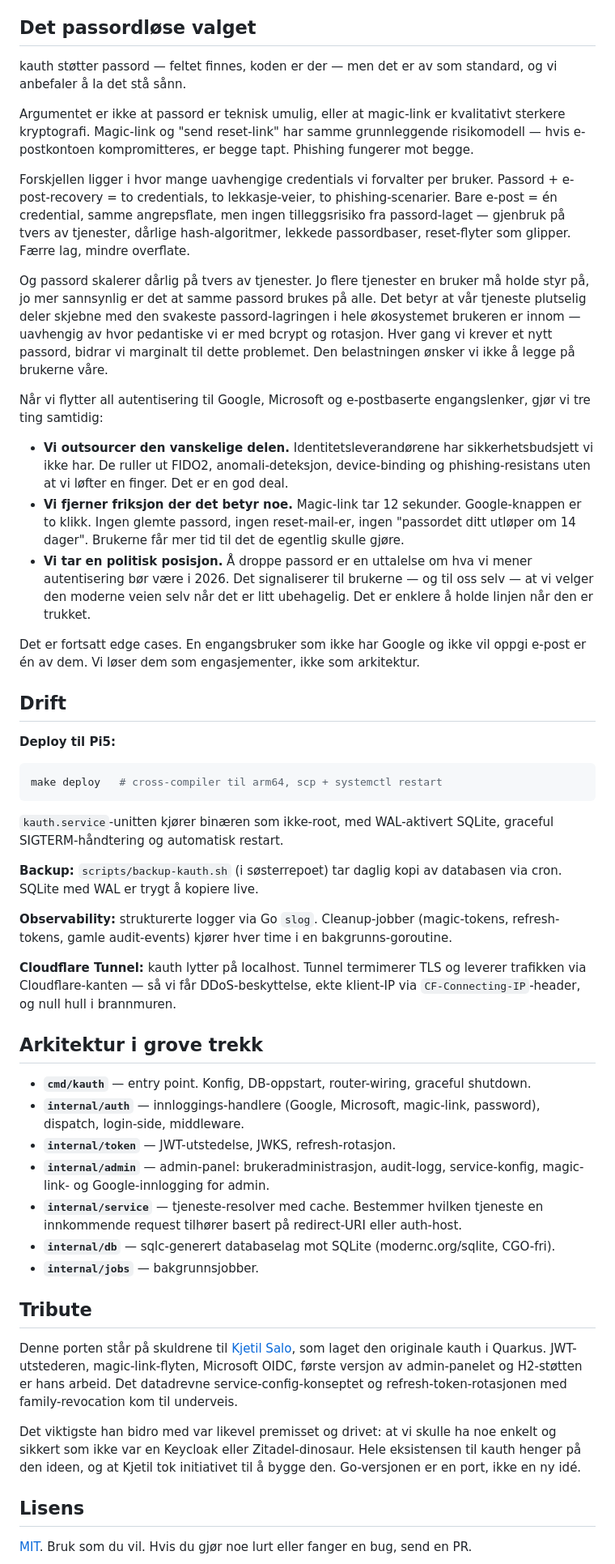
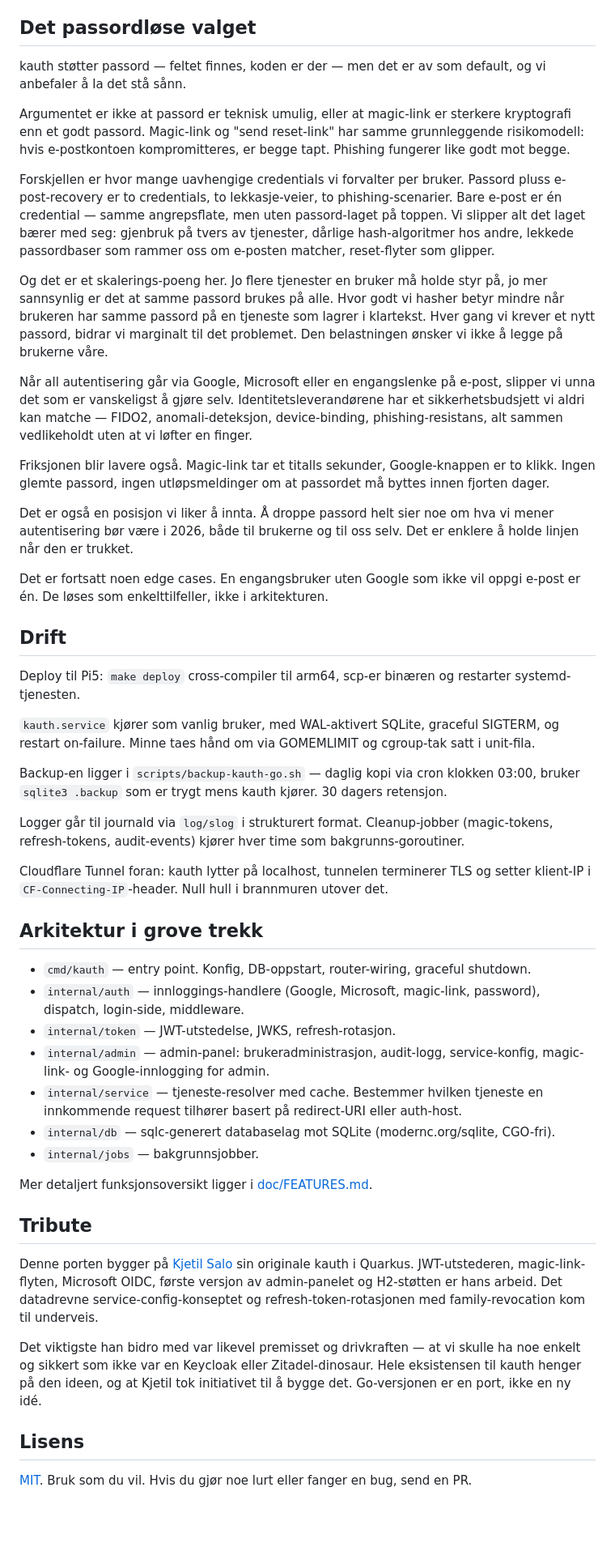
Before and after one commit to zral/kauth-go, a Markdown page: README.md, the part around one of its changes. Shown at 81% size. GitHub-like rendering; blank space fills up the shorter version.

````diff
--- a/README.md
+++ b/README.md
@@ -148,53 +148,51 @@ Sett `auth_magic_link = 1` på tjenesten. Brukeren får en lenke med 15 minutter
 
 ## Det passordløse valget
 
-kauth støtter passord — feltet finnes, koden er der — men det er av som standard, og vi anbefaler å la det stå sånn.
+kauth støtter passord — feltet finnes, koden er der — men det er av som default, og vi anbefaler å la det stå sånn.
 
-Argumentet er ikke at passord er teknisk umulig, eller at magic-link er kvalitativt sterkere kryptografi. Magic-link og "send reset-link" har samme grunnleggende risikomodell — hvis e-postkontoen kompromitteres, er begge tapt. Phishing fungerer mot begge.
+Argumentet er ikke at passord er teknisk umulig, eller at magic-link er sterkere kryptografi enn et godt passord. Magic-link og "send reset-link" har samme grunnleggende risikomodell: hvis e-postkontoen kompromitteres, er begge tapt. Phishing fungerer like godt mot begge.
 
-Forskjellen ligger i hvor mange uavhengige credentials vi forvalter per bruker. Passord + e-post-recovery = to credentials, to lekkasje-veier, to phishing-scenarier. Bare e-post = én credential, samme angrepsflate, men ingen tilleggsrisiko fra passord-laget — gjenbruk på tvers av tjenester, dårlige hash-algoritmer, lekkede passordbaser, reset-flyter som glipper. Færre lag, mindre overflate.
+Forskjellen er hvor mange uavhengige credentials vi forvalter per bruker. Passord pluss e-post-recovery er to credentials, to lekkasje-veier, to phishing-scenarier. Bare e-post er én credential — samme angrepsflate, men uten passord-laget på toppen. Vi slipper alt det laget bærer med seg: gjenbruk på tvers av tjenester, dårlige hash-algoritmer hos andre, lekkede passordbaser som rammer oss om e-posten matcher, reset-flyter som glipper.
 
-Og passord skalerer dårlig på tvers av tjenester. Jo flere tjenester en bruker må holde styr på, jo mer sannsynlig er det at samme passord brukes på alle. Det betyr at vår tjeneste plutselig deler skjebne med den svakeste passord-lagringen i hele økosystemet brukeren er innom — uavhengig av hvor pedantiske vi er med bcrypt og rotasjon. Hver gang vi krever et nytt passord, bidrar vi marginalt til dette problemet. Den belastningen ønsker vi ikke å legge på brukerne våre.
+Og det er et skalerings-poeng her. Jo flere tjenester en bruker må holde styr på, jo mer sannsynlig er det at samme passord brukes på alle. Hvor godt vi hasher betyr mindre når brukeren har samme passord på en tjeneste som lagrer i klartekst. Hver gang vi krever et nytt passord, bidrar vi marginalt til det problemet. Den belastningen ønsker vi ikke å legge på brukerne våre.
 
-Når vi flytter all autentisering til Google, Microsoft og e-postbaserte engangslenker, gjør vi tre ting samtidig:
+Når all autentisering går via Google, Microsoft eller en engangslenke på e-post, slipper vi unna det som er vanskeligst å gjøre selv. Identitetsleverandørene har et sikkerhetsbudsjett vi aldri kan matche — FIDO2, anomali-deteksjon, device-binding, phishing-resistans, alt sammen vedlikeholdt uten at vi løfter en finger.
 
-- **Vi outsourcer den vanskelige delen.** Identitetsleverandørene har sikkerhetsbudsjett vi ikke har. De ruller ut FIDO2, anomali-deteksjon, device-binding og phishing-resistans uten at vi løfter en finger. Det er en god deal.
-- **Vi fjerner friksjon der det betyr noe.** Magic-link tar 12 sekunder. Google-knappen er to klikk. Ingen glemte passord, ingen reset-mail-er, ingen "passordet ditt utløper om 14 dager". Brukerne får mer tid til det de egentlig skulle gjøre.
-- **Vi tar en politisk posisjon.** Å droppe passord er en uttalelse om hva vi mener autentisering bør være i 2026. Det signaliserer til brukerne — og til oss selv — at vi velger den moderne veien selv når det er litt ubehagelig. Det er enklere å holde linjen når den er trukket.
+Friksjonen blir lavere også. Magic-link tar et titalls sekunder, Google-knappen er to klikk. Ingen glemte passord, ingen utløpsmeldinger om at passordet må byttes innen fjorten dager.
 
-Det er fortsatt edge cases. En engangsbruker som ikke har Google og ikke vil oppgi e-post er én av dem. Vi løser dem som engasjementer, ikke som arkitektur.
+Det er også en posisjon vi liker å innta. Å droppe passord helt sier noe om hva vi mener autentisering bør være i 2026, både til brukerne og til oss selv. Det er enklere å holde linjen når den er trukket.
+
+Det er fortsatt noen edge cases. En engangsbruker uten Google som ikke vil oppgi e-post er én. De løses som enkelttilfeller, ikke i arkitekturen.
 
 ## Drift
 
-**Deploy til Pi5:**
+Deploy til Pi5: `make deploy` cross-compiler til arm64, scp-er binæren og restarter systemd-tjenesten.
 
-```bash
-make deploy   # cross-compiler til arm64, scp + systemctl restart
-```
+`kauth.service` kjører som vanlig bruker, med WAL-aktivert SQLite, graceful SIGTERM, og restart on-failure. Minne taes hånd om via GOMEMLIMIT og cgroup-tak satt i unit-fila.
 
-`kauth.service`-unitten kjører binæren som ikke-root, med WAL-aktivert SQLite, graceful SIGTERM-håndtering og automatisk restart.
+Backup-en ligger i `scripts/backup-kauth-go.sh` — daglig kopi via cron klokken 03:00, bruker `sqlite3 .backup` som er trygt mens kauth kjører. 30 dagers retensjon.
 
-**Backup:** `scripts/backup-kauth.sh` (i søsterrepoet) tar daglig kopi av databasen via cron. SQLite med WAL er trygt å kopiere live.
+Logger går til journald via `log/slog` i strukturert format. Cleanup-jobber (magic-tokens, refresh-tokens, audit-events) kjører hver time som bakgrunns-goroutiner.
 
-**Observability:** strukturerte logger via Go `slog`. Cleanup-jobber (magic-tokens, refresh-tokens, gamle audit-events) kjører hver time i en bakgrunns-goroutine.
-
-**Cloudflare Tunnel:** kauth lytter på localhost. Tunnel termimerer TLS og leverer trafikken via Cloudflare-kanten — så vi får DDoS-beskyttelse, ekte klient-IP via `CF-Connecting-IP`-header, og null hull i brannmuren.
+Cloudflare Tunnel foran: kauth lytter på localhost, tunnelen terminerer TLS og setter klient-IP i `CF-Connecting-IP`-header. Null hull i brannmuren utover det.
 
 ## Arkitektur i grove trekk
 
-- **`cmd/kauth`** — entry point. Konfig, DB-oppstart, router-wiring, graceful shutdown.
-- **`internal/auth`** — innloggings-handlere (Google, Microsoft, magic-link, password), dispatch, login-side, middleware.
-- **`internal/token`** — JWT-utstedelse, JWKS, refresh-rotasjon.
-- **`internal/admin`** — admin-panel: brukeradministrasjon, audit-logg, service-konfig, magic-link- og Google-innlogging for admin.
-- **`internal/service`** — tjeneste-resolver med cache. Bestemmer hvilken tjeneste en innkommende request tilhører basert på redirect-URI eller auth-host.
-- **`internal/db`** — sqlc-generert databaselag mot SQLite (modernc.org/sqlite, CGO-fri).
-- **`internal/jobs`** — bakgrunnsjobber.
+- `cmd/kauth` — entry point. Konfig, DB-oppstart, router-wiring, graceful shutdown.
+- `internal/auth` — innloggings-handlere (Google, Microsoft, magic-link, password), dispatch, login-side, middleware.
+- `internal/token` — JWT-utstedelse, JWKS, refresh-rotasjon.
+- `internal/admin` — admin-panel: brukeradministrasjon, audit-logg, service-konfig, magic-link- og Google-innlogging for admin.
+- `internal/service` — tjeneste-resolver med cache. Bestemmer hvilken tjeneste en innkommende request tilhører basert på redirect-URI eller auth-host.
+- `internal/db` — sqlc-generert databaselag mot SQLite (modernc.org/sqlite, CGO-fri).
+- `internal/jobs` — bakgrunnsjobber.
+
+Mer detaljert funksjonsoversikt ligger i [doc/FEATURES.md](doc/FEATURES.md).
 
 ## Tribute
 
-Denne porten står på skuldrene til [Kjetil Salo](https://github.com/kjetil-salo), som laget den originale kauth i Quarkus. JWT-utstederen, magic-link-flyten, Microsoft OIDC, første versjon av admin-panelet og H2-støtten er hans arbeid. Det datadrevne service-config-konseptet og refresh-token-rotasjonen med family-revocation kom til underveis.
+Denne porten bygger på [Kjetil Salo](https://github.com/kjetil-salo) sin originale kauth i Quarkus. JWT-utstederen, magic-link-flyten, Microsoft OIDC, første versjon av admin-panelet og H2-støtten er hans arbeid. Det datadrevne service-config-konseptet og refresh-token-rotasjonen med family-revocation kom til underveis.
 
-Det viktigste han bidro med var likevel premisset og drivet: at vi skulle ha noe enkelt og sikkert som ikke var en Keycloak eller Zitadel-dinosaur. Hele eksistensen til kauth henger på den ideen, og at Kjetil tok initiativet til å bygge den. Go-versjonen er en port, ikke en ny idé.
+Det viktigste han bidro med var likevel premisset og drivkraften — at vi skulle ha noe enkelt og sikkert som ikke var en Keycloak eller Zitadel-dinosaur. Hele eksistensen til kauth henger på den ideen, og at Kjetil tok initiativet til å bygge det. Go-versjonen er en port, ikke en ny idé.
 
 ## Lisens
 
````
Also changed, not shown: other parts of README.md (+7 -7 lines), doc/FEATURES.md (added, +296 -0 lines).
